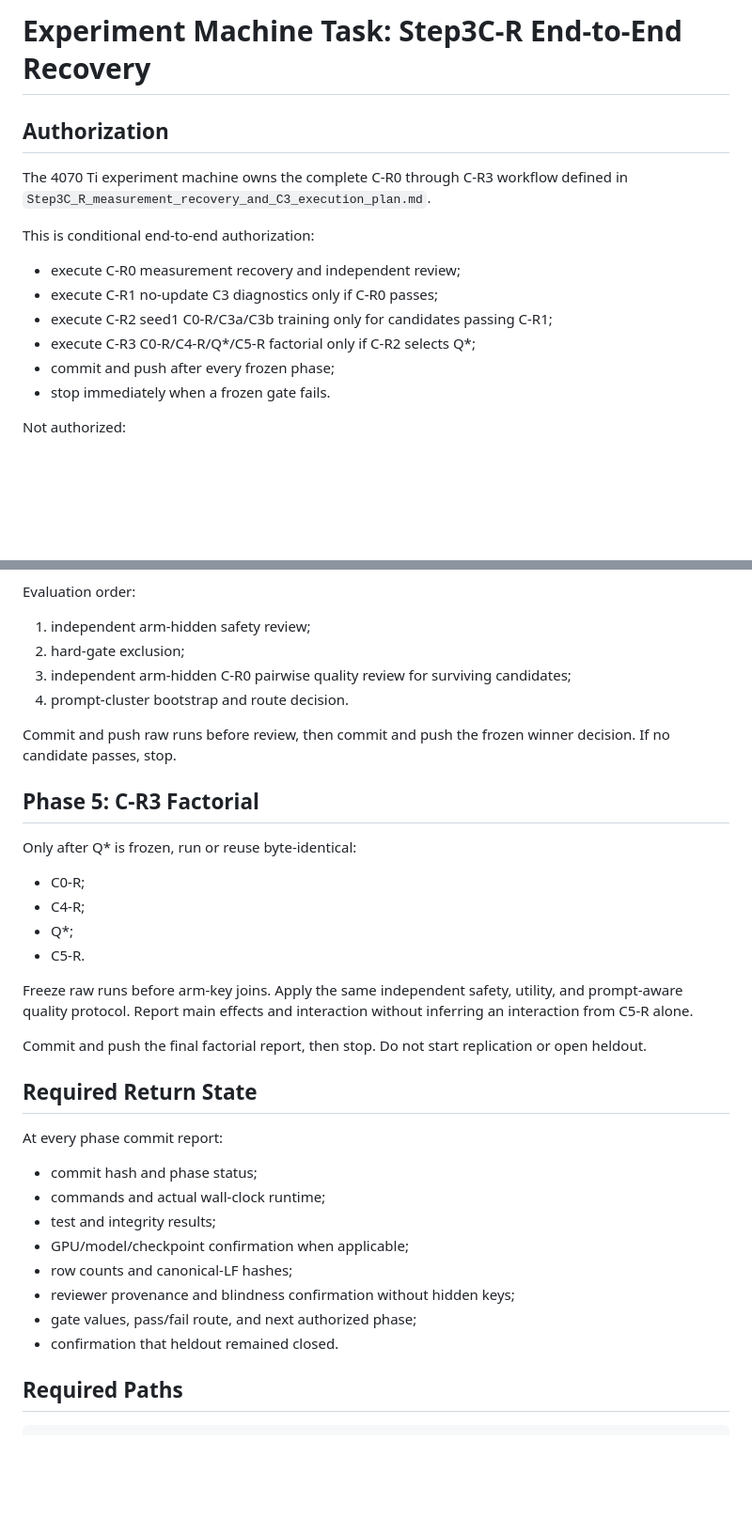
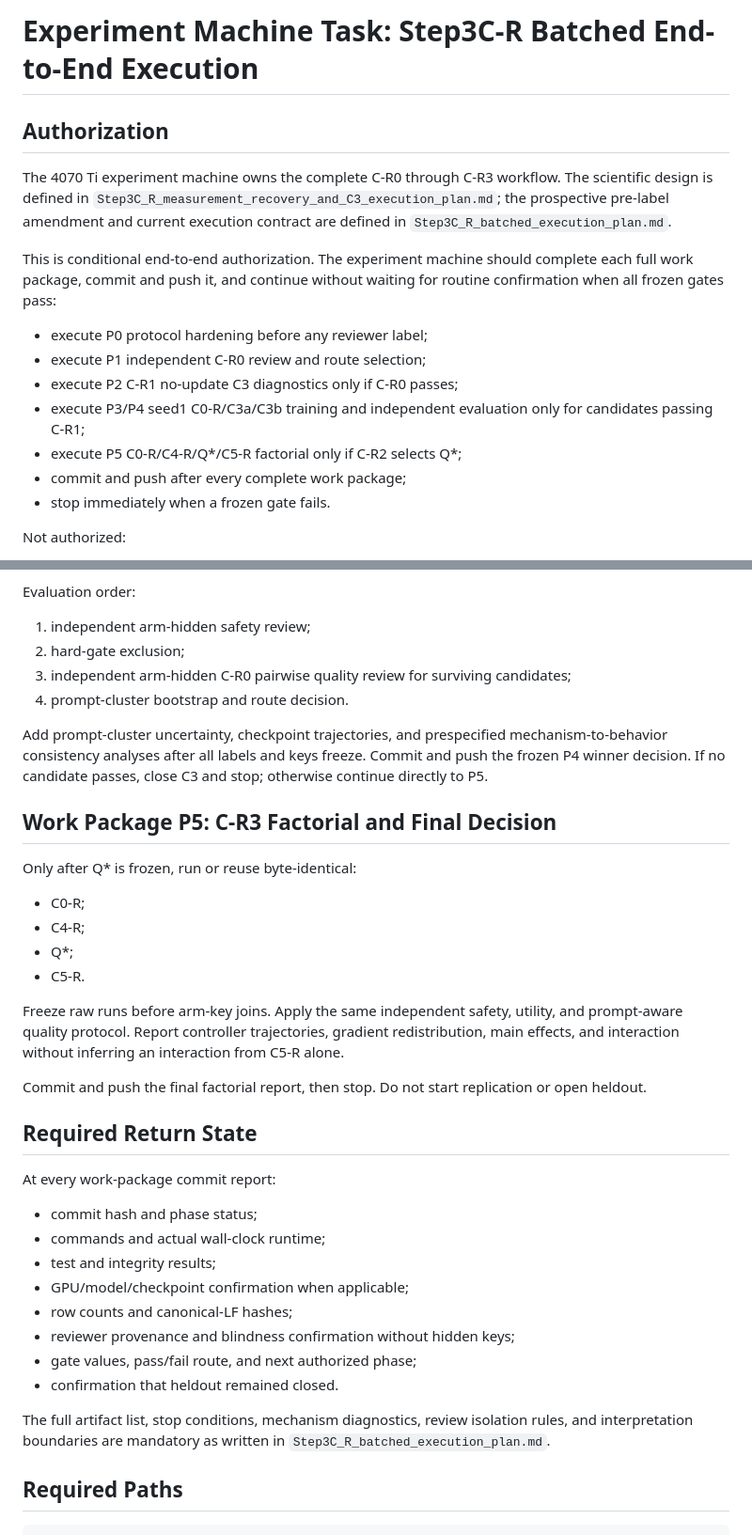
Before and after one commit to 0bCyan/lora-safety-spectral-geometry, a Markdown page: experiments/step3_response_quality_persistence/EXPERIMENT_MACHINE_TASK.md, 2 parts joined by grey strips. Shown at 94% size. Drawn GitHub-style; blank space fills up the shorter version.

```diff
--- a/experiments/step3_response_quality_persistence/EXPERIMENT_MACHINE_TASK.md
+++ b/experiments/step3_response_quality_persistence/EXPERIMENT_MACHINE_TASK.md
@@ -1,16 +1,17 @@
-# Experiment Machine Task: Step3C-R End-to-End Recovery
+# Experiment Machine Task: Step3C-R Batched End-to-End Execution
 
 ## Authorization
 
-The 4070 Ti experiment machine owns the complete C-R0 through C-R3 workflow defined in `Step3C_R_measurement_recovery_and_C3_execution_plan.md`.
+The 4070 Ti experiment machine owns the complete C-R0 through C-R3 workflow. The scientific design is defined in `Step3C_R_measurement_recovery_and_C3_execution_plan.md`; the prospective pre-label amendment and current execution contract are defined in `Step3C_R_batched_execution_plan.md`.
 
-This is conditional end-to-end authorization:
+This is conditional end-to-end authorization. The experiment machine should complete each full work package, commit and push it, and continue without waiting for routine confirmation when all frozen gates pass:
 
-- execute C-R0 measurement recovery and independent review;
-- execute C-R1 no-update C3 diagnostics only if C-R0 passes;
-- execute C-R2 seed1 C0-R/C3a/C3b training only for candidates passing C-R1;
-- execute C-R3 C0-R/C4-R/Q*/C5-R factorial only if C-R2 selects Q*;
-- commit and push after every frozen phase;
+- execute P0 protocol hardening before any reviewer label;
+- execute P1 independent C-R0 review and route selection;
+- execute P2 C-R1 no-update C3 diagnostics only if C-R0 passes;
+- execute P3/P4 seed1 C0-R/C3a/C3b training and independent evaluation only for candidates passing C-R1;
+- execute P5 C0-R/C4-R/Q*/C5-R factorial only if C-R2 selects Q*;
+- commit and push after every complete work package;
 - stop immediately when a frozen gate fails.
 
 Not authorized:
@@ -94,9 +92,9 @@ Evaluation order:
 3. independent arm-hidden C-R0 pairwise quality review for surviving candidates;
 4. prompt-cluster bootstrap and route decision.
 
-Commit and push raw runs before review, then commit and push the frozen winner decision. If no candidate passes, stop.
+Add prompt-cluster uncertainty, checkpoint trajectories, and prespecified mechanism-to-behavior consistency analyses after all labels and keys freeze. Commit and push the frozen P4 winner decision. If no candidate passes, close C3 and stop; otherwise continue directly to P5.
 
-## Phase 5: C-R3 Factorial
+## Work Package P5: C-R3 Factorial and Final Decision
 
 Only after Q* is frozen, run or reuse byte-identical:
 
@@ -105,13 +103,13 @@ Only after Q* is frozen, run or reuse byte-identical:
 - Q*;
 - C5-R.
 
-Freeze raw runs before arm-key joins. Apply the same independent safety, utility, and prompt-aware quality protocol. Report main effects and interaction without inferring an interaction from C5-R alone.
+Freeze raw runs before arm-key joins. Apply the same independent safety, utility, and prompt-aware quality protocol. Report controller trajectories, gradient redistribution, main effects, and interaction without inferring an interaction from C5-R alone.
 
 Commit and push the final factorial report, then stop. Do not start replication or open heldout.
 
 ## Required Return State
 
-At every phase commit report:
+At every work-package commit report:
 
 - commit hash and phase status;
 - commands and actual wall-clock runtime;
@@ -121,6 +119,8 @@ At every phase commit report:
 - reviewer provenance and blindness confirmation without hidden keys;
 - gate values, pass/fail route, and next authorized phase;
 - confirmation that heldout remained closed.
+
+The full artifact list, stop conditions, mechanism diagnostics, review isolation rules, and interpretation boundaries are mandatory as written in `Step3C_R_batched_execution_plan.md`.
 
 ## Required Paths
 
```
Also changed, not shown: other parts of experiments/step3_response_quality_persistence/EXPERIMENT_MACHINE_TASK.md (+19 -22 lines), experiments/step3_response_quality_persistence/README.md (+6 -4 lines), experiments/step3_response_quality_persistence/Step3C_R_batched_execution_plan.md (added, +232 -0 lines).
